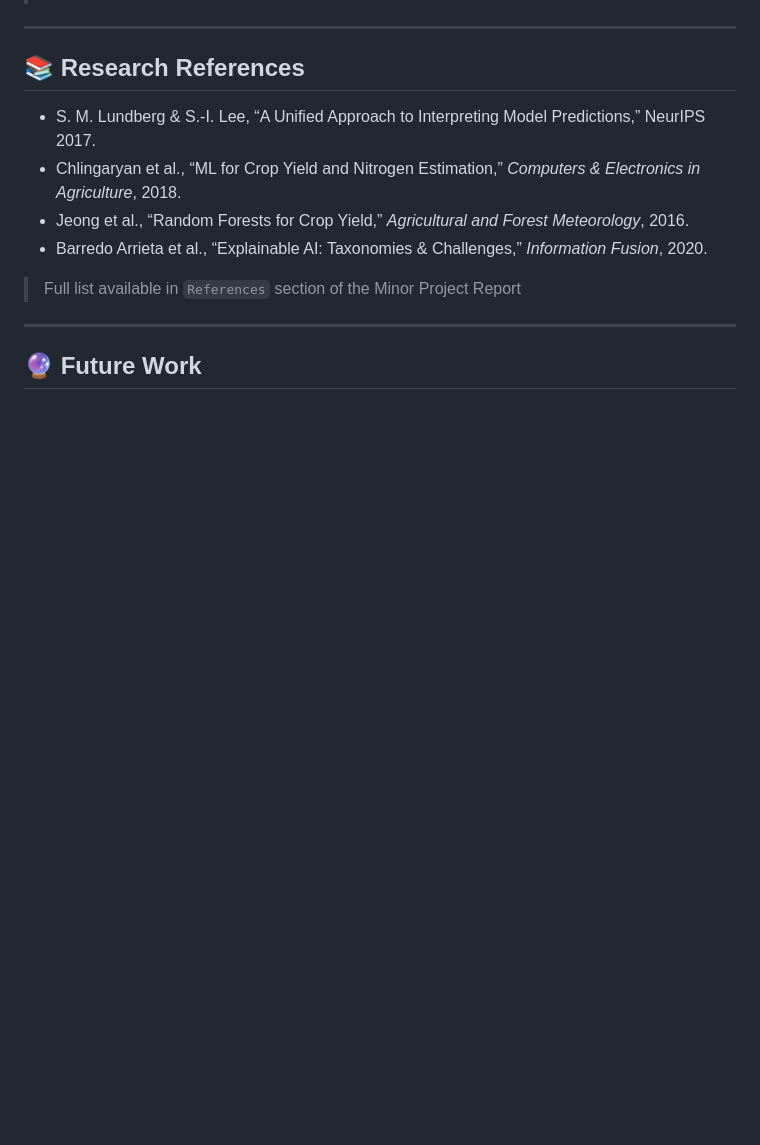
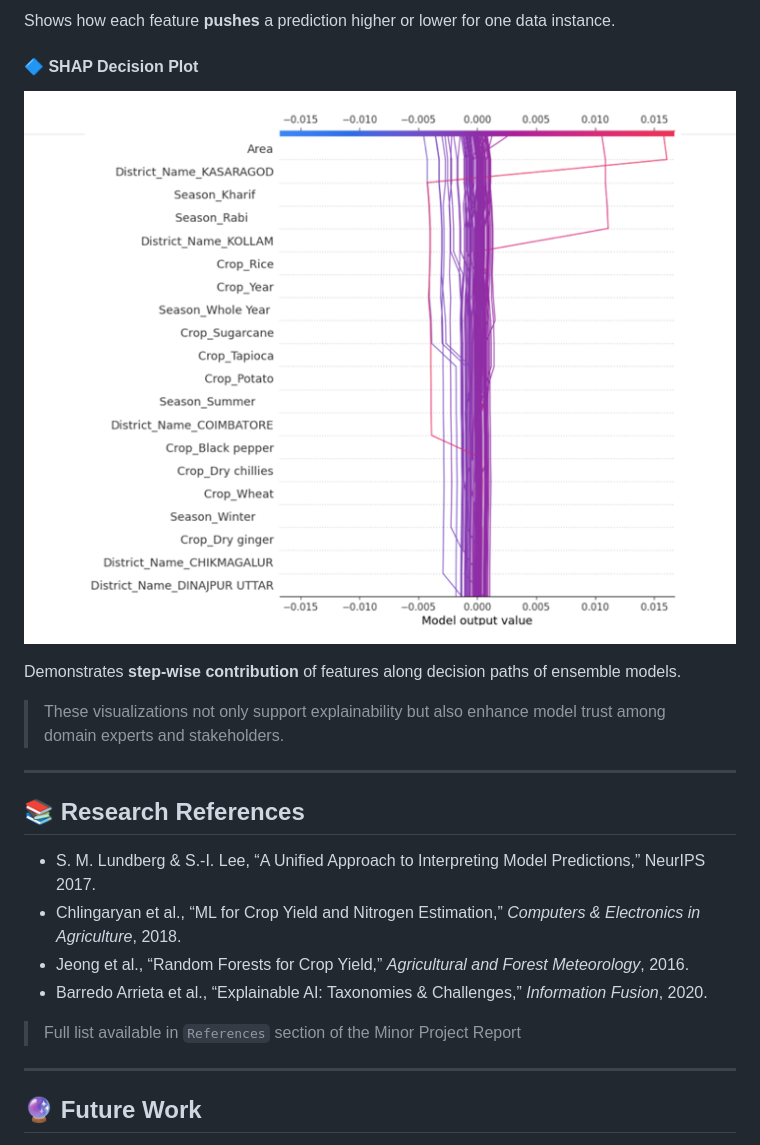
Before and after one commit to uditjain100/Crop-Recommendation-Using-XAI, a Markdown page: README.md, the part around the change printed below. GitHub-like rendering; blank space fills up the shorter version.

```diff
--- a/README.md
+++ b/README.md
@@ -384,3 +387,12 @@ To understand how predictions are made, SHAP was used to visualize and rank the
+Shows how each feature **pushes** a prediction higher or lower for one data instance.
+
+#### 🔷 SHAP Decision Plot
+
+![Decision Plot](documentation/Latex_minor/decision.png)
+
+Demonstrates **step-wise contribution** of features along decision paths of ensemble models.
+
+> These visualizations not only support explainability but also enhance model trust among domain experts and stakeholders.
 
 ---
 
```
Also changed, not shown: other parts of README.md (+32 -29 lines).
